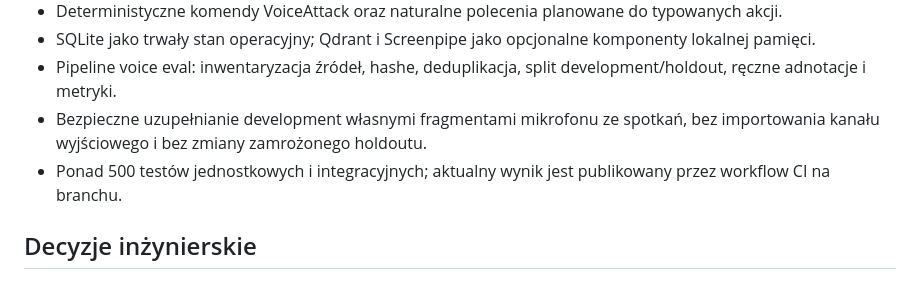
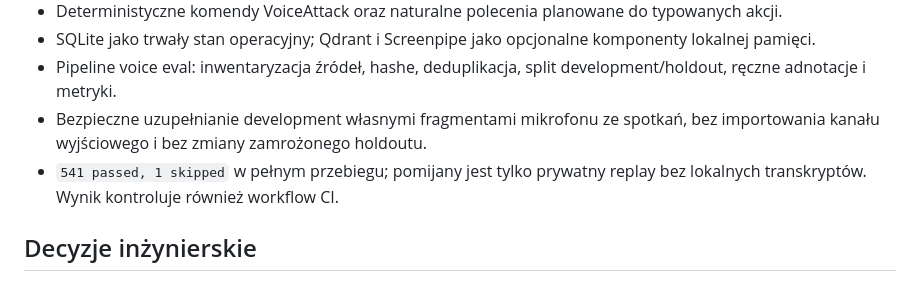
Before and after one commit to marcinromanowskilublin/VoiceLoop, a Markdown page: docs/PORTFOLIO_PL.md, the part around the change. Rendered like a GitHub page.

Commit message:
Record verified portfolio test baseline
Co-authored-by: marcinromanowskilublin <marcinromanowskilublin@users.noreply.github.com>

```diff
--- a/docs/PORTFOLIO_PL.md
+++ b/docs/PORTFOLIO_PL.md
@@ -50,8 +50,8 @@ politykę ryzyka.
   development/holdout, ręczne adnotacje i metryki.
 - Bezpieczne uzupełnianie development własnymi fragmentami mikrofonu ze spotkań,
   bez importowania kanału wyjściowego i bez zmiany zamrożonego holdoutu.
-- Ponad 500 testów jednostkowych i integracyjnych; aktualny wynik jest
-  publikowany przez workflow CI na branchu.
+- `541 passed, 1 skipped` w pełnym przebiegu; pomijany jest tylko prywatny
+  replay bez lokalnych transkryptów. Wynik kontroluje również workflow CI.
 
 ## Decyzje inżynierskie
 
```
Also changed, not shown: README.md (+4 -3 lines), docs/VOICELOOP_ARCHITECTURE_HANDOFF.md (+2 -2 lines).
